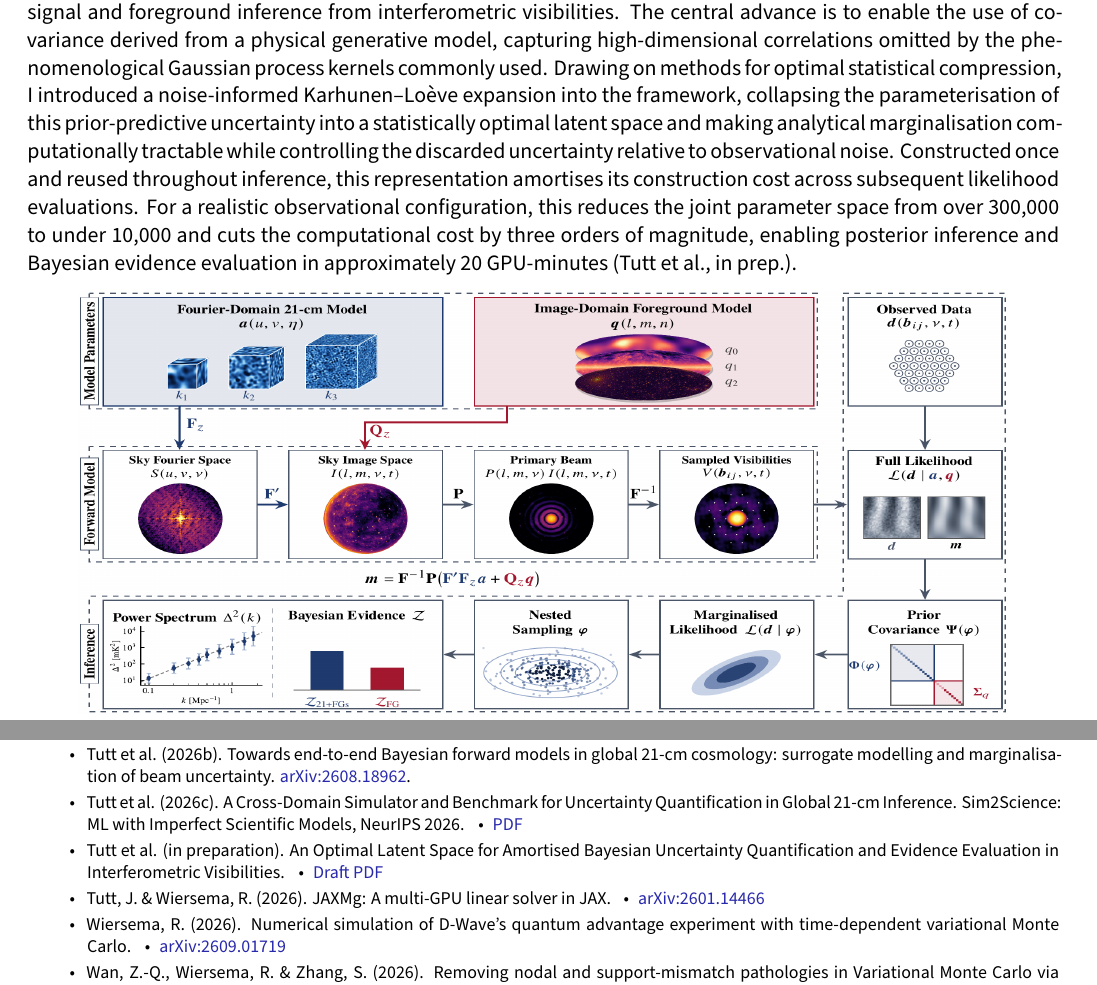
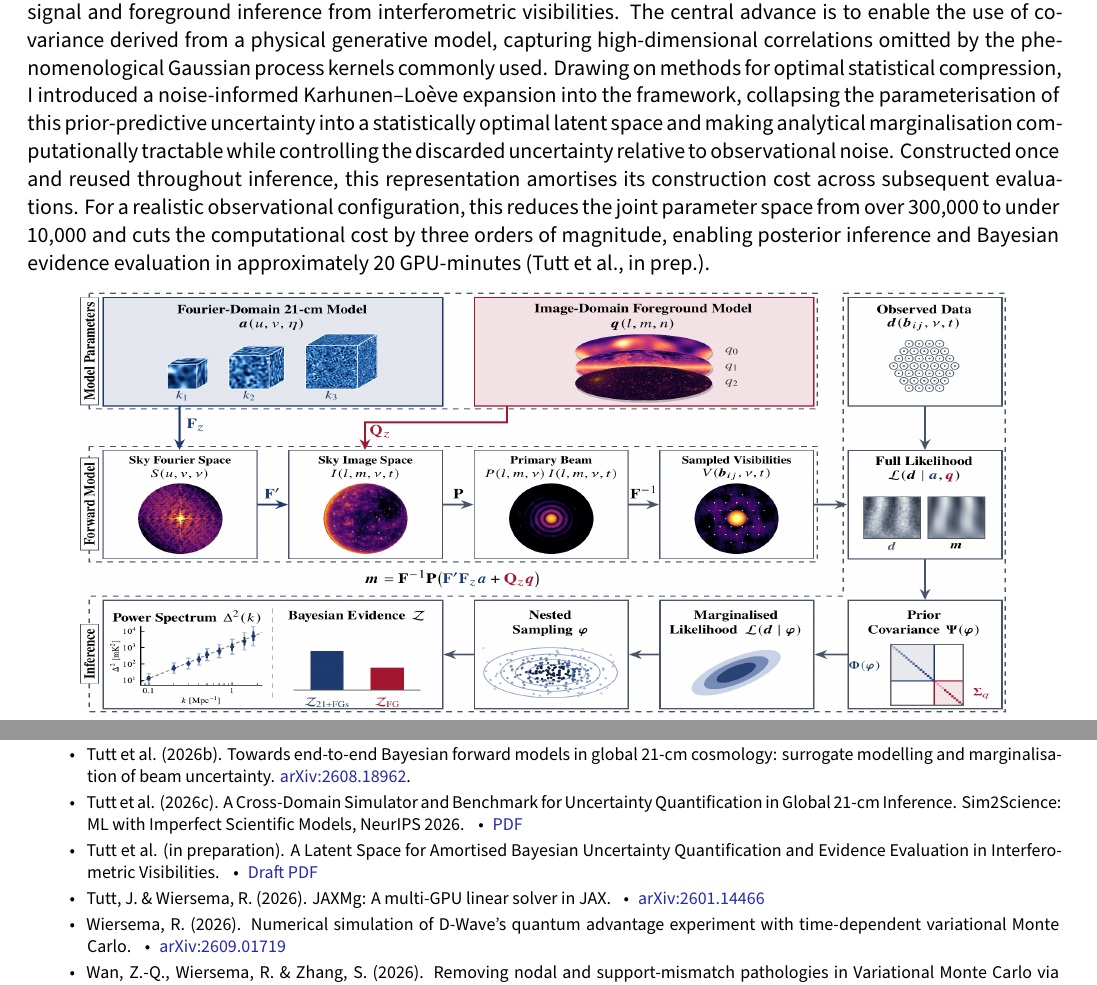
Before and after one commit to JacobTutt/CV, a LaTeX CV (Research Statement/research_statement.tex): two parts of pages 2 and 3 of 3, joined at a grey line, cut so that both start at the same text. Compiled offline with XeLaTeX.

Commit message:
Update BayesEoR paper title and finalise CV wording

```diff
--- a/Research Statement/research_statement.tex
+++ b/Research Statement/research_statement.tex
@@ -64,7 +64,7 @@ Overall, the framework unifies astrophysics and computational electromagnetics t
 
 
 
-Upcoming interferometric 21-cm experiments such as the Square Kilometre Array bring a further challenge of scale, with exascale data-processing demands and models requiring millions of parameters. To meet this challenge, I have led the mathematical reformulation and computational scaling of \href{https://jacobtutt.github.io/BayesEoR-JAX/dev/}{\color{awesome}BayesEoR}, a Bayesian framework for joint signal and foreground inference from interferometric visibilities. The central advance is to enable the use of covariance derived from a physical generative model, capturing high-dimensional correlations omitted by the phenomenological Gaussian process kernels commonly used. Drawing on methods for optimal statistical compression, I introduced a noise-informed Karhunen–Loève expansion into the framework, collapsing the parameterisation of this prior-predictive uncertainty into a statistically optimal latent space and making analytical marginalisation computationally tractable while controlling the discarded uncertainty relative to observational noise. Constructed once and reused throughout inference, this representation amortises its construction cost across subsequent likelihood evaluations. For a realistic observational configuration, this reduces the joint parameter space from over 300,000 to under 10,000 and cuts the computational cost by three orders of magnitude, enabling posterior inference and Bayesian evidence evaluation in approximately 20 GPU-minutes (Tutt et al., in prep.).
+Upcoming interferometric 21-cm experiments such as the Square Kilometre Array bring a further challenge of scale, with exascale data-processing demands and models requiring millions of parameters. To meet this challenge, I have led the mathematical reformulation and computational scaling of \href{https://jacobtutt.github.io/BayesEoR-JAX/dev/}{BayesEoR}, a Bayesian framework for joint signal and foreground inference from interferometric visibilities. The central advance is to enable the use of covariance derived from a physical generative model, capturing high-dimensional correlations omitted by the phenomenological Gaussian process kernels commonly used. Drawing on methods for optimal statistical compression, I introduced a noise-informed Karhunen–Loève expansion into the framework, collapsing the parameterisation of this prior-predictive uncertainty into a statistically optimal latent space and making analytical marginalisation computationally tractable while controlling the discarded uncertainty relative to observational noise. Constructed once and reused throughout inference, this representation amortises its construction cost across subsequent evaluations. For a realistic observational configuration, this reduces the joint parameter space from over 300,000 to under 10,000 and cuts the computational cost by three orders of magnitude, enabling posterior inference and Bayesian evidence evaluation in approximately 20 GPU-minutes (Tutt et al., in prep.).
 
 \noindent\begin{minipage}{\linewidth}
 \centering
@@ -96,7 +96,7 @@ My current work explores simulation-based inference across global and interferom
 \item Tutt et al. (2026a). Optimizing foreground modelling for global 21-cm cosmology with GPU-accelerated nested sampling. MNRAS, 550, stag1101. \enskip\textbullet\enskip \href{https://arxiv.org/abs/2603.13196}{\color{awesome}arXiv:2603.13196}
 \item Tutt et al. (2026b). Towards end-to-end Bayesian forward models in global 21-cm cosmology: surrogate modelling and marginalisation of beam uncertainty. \href{https://arxiv.org/abs/2608.18962}{\color{awesome}arXiv:2608.18962}.
 \item Tutt et al. (2026c). A Cross-Domain Simulator and Benchmark for Uncertainty Quantification in Global 21-cm Inference. Sim2Science: ML with Imperfect Scientific Models, NeurIPS 2026. \enskip\textbullet\enskip \href{https://jacobtutt.github.io/assets/pdf/tutt_2026_sim2sci.pdf}{\color{awesome}PDF}
-\item Tutt et al. (in preparation). An Optimal Latent Space for Amortised Bayesian Uncertainty Quantification and Evidence Evaluation in Interferometric Visibilities. \enskip\textbullet\enskip \href{https://jacobtutt.github.io/assets/pdf/tutt_2026_bayeseor.pdf}{\color{awesome}Draft PDF}
+\item Tutt et al. (in preparation). A Latent Space for Amortised Bayesian Uncertainty Quantification and Evidence Evaluation in Interferometric Visibilities. \enskip\textbullet\enskip \href{https://jacobtutt.github.io/assets/pdf/tutt_2026_bayeseor.pdf}{\color{awesome}Draft PDF}
 \item Tutt, J. \& Wiersema, R. (2026). JAXMg: A multi-GPU linear solver in JAX. \enskip\textbullet\enskip \href{https://arxiv.org/abs/2601.14466}{\color{awesome}arXiv:2601.14466}
 \item Wiersema, R. (2026). Numerical simulation of D-Wave's quantum advantage experiment with time-dependent variational Monte Carlo. \enskip\textbullet\enskip \href{https://arxiv.org/abs/2609.01719}{\color{awesome}arXiv:2609.01719}
 \item Wan, Z.-Q., Wiersema, R. \& Zhang, S. (2026). Removing nodal and support-mismatch pathologies in Variational Monte Carlo via blurred sampling. Physical Review X, 16, 031059. \enskip\textbullet\enskip \href{https://doi.org/10.1103/jrn5-gv19}{\color{awesome}DOI}
```
Also changed, not shown: Academic CV/cv/publications.tex (+1 -1 lines), Academic CV/cv/software.tex (+1 -1 lines), Academic CV/cv_main.pdf, Research Statement/research_statement.pdf.
